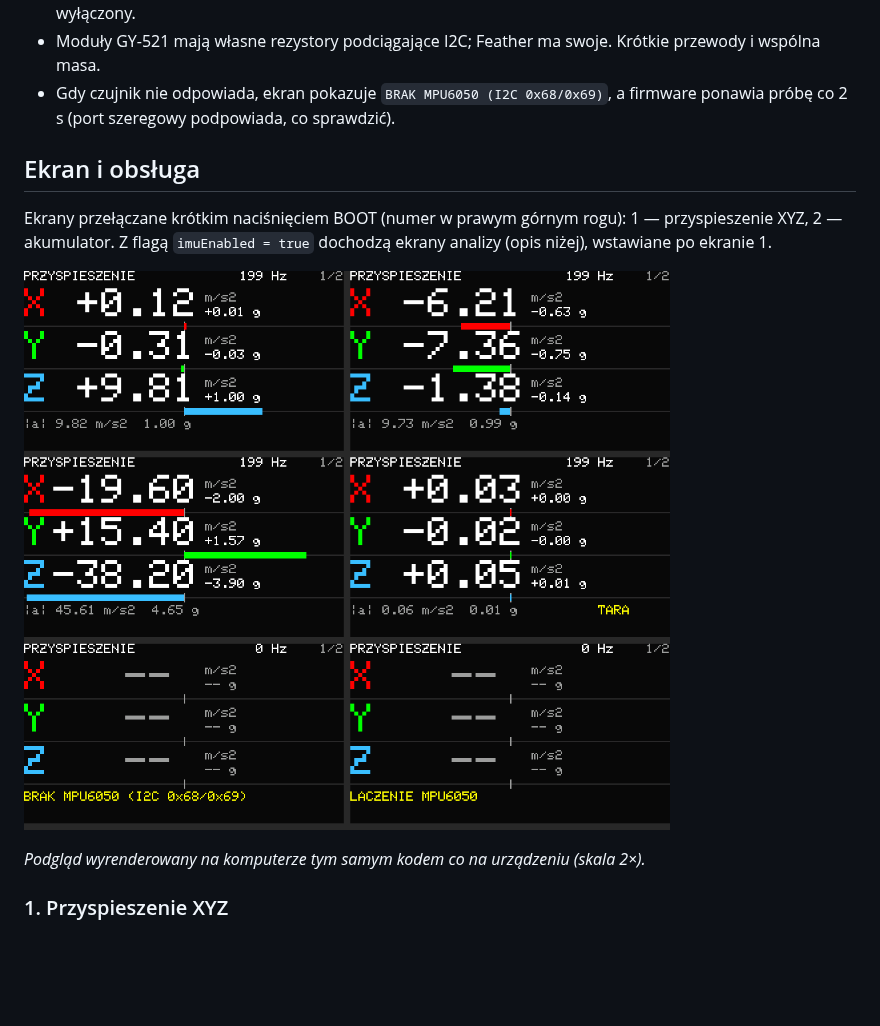
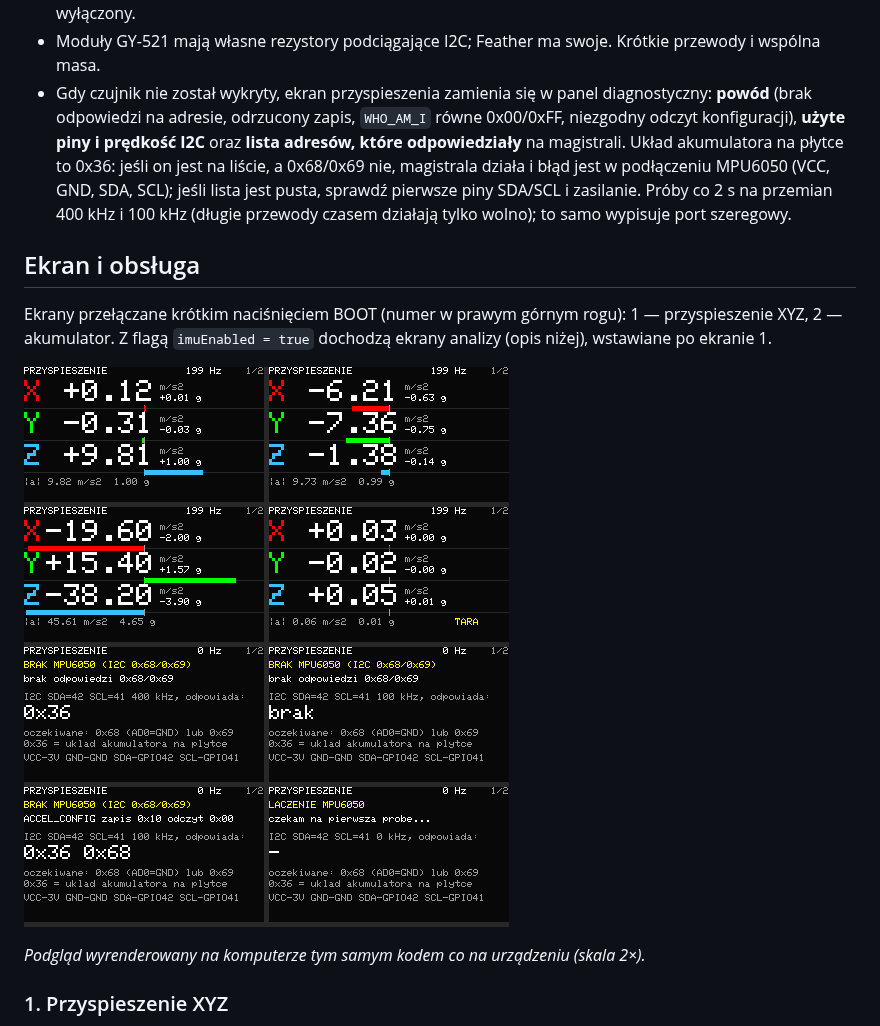
Before and after one commit to korneliuszm/wibrometr, a Markdown page: README.md, the part around the change. Drawn GitHub-style; pictures changed too: docs/accel-screens.png; blank space fills up the shorter version.

```diff
--- a/README.md
+++ b/README.md
@@ -37,8 +37,16 @@ Ta magistrala jest też wyprowadzona na złączu STEMMA QT.
   próbkowanie 200 Hz; żyroskop wyłączony.
 - Moduły GY-521 mają własne rezystory podciągające I2C; Feather ma swoje.
   Krótkie przewody i wspólna masa.
-- Gdy czujnik nie odpowiada, ekran pokazuje `BRAK MPU6050 (I2C 0x68/0x69)`,
-  a firmware ponawia próbę co 2 s (port szeregowy podpowiada, co sprawdzić).
+- Gdy czujnik nie został wykryty, ekran przyspieszenia zamienia się w
+  panel diagnostyczny: **powód** (brak odpowiedzi na adresie, odrzucony
+  zapis, `WHO_AM_I` równe 0x00/0xFF, niezgodny odczyt konfiguracji),
+  **użyte piny i prędkość I2C** oraz **lista adresów, które odpowiedziały**
+  na magistrali. Układ akumulatora na płytce to 0x36: jeśli on jest na
+  liście, a 0x68/0x69 nie, magistrala działa i błąd jest w podłączeniu
+  MPU6050 (VCC, GND, SDA, SCL); jeśli lista jest pusta, sprawdź pierwsze
+  piny SDA/SCL i zasilanie. Próby co 2 s na przemian 400 kHz i 100 kHz
+  (długie przewody czasem działają tylko wolno); to samo wypisuje port
+  szeregowy.
 
 ## Ekran i obsługa
 
```
Also changed, not shown: 5 other files.
